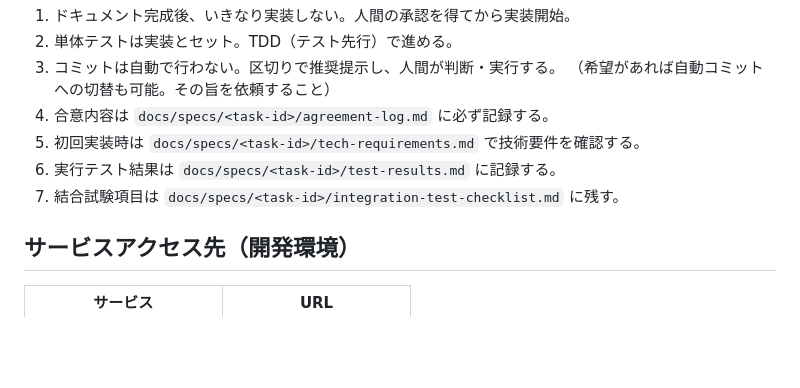
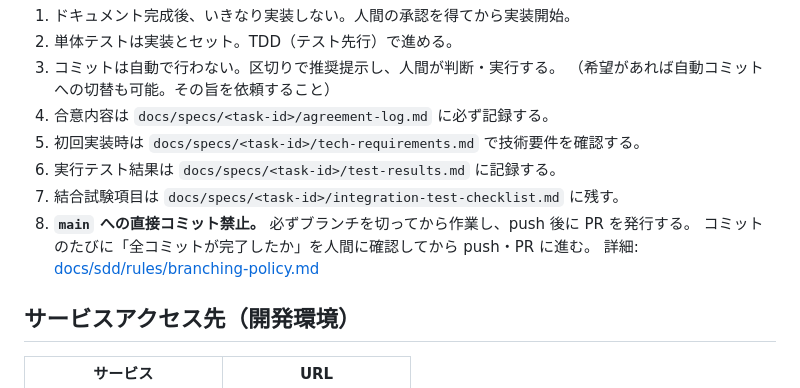
Before and after one commit to cyclox-dev/cyclox2_docker, a Markdown page: CLAUDE.md, the part around the change. Rendered like a GitHub page; blank space fills up the shorter version.

Commit message:
docs: ブランチ・PRポリシーを追加
- docs/sdd/rules/branching-policy.md 新規作成
  mainへの直接コミット禁止・ブランチ→push→PR必須のルールを明文化
- CLAUDE.md にブランチポリシーへの参照を追記（SDD運用ルール8番）

Co-Authored-By: Claude Sonnet 4.6 <noreply@anthropic.com>

```diff
--- a/CLAUDE.md
+++ b/CLAUDE.md
@@ -136,6 +136,9 @@ docs/
 5. 初回実装時は `docs/specs/<task-id>/tech-requirements.md` で技術要件を確認する。
 6. 実行テスト結果は `docs/specs/<task-id>/test-results.md` に記録する。
 7. 結合試験項目は `docs/specs/<task-id>/integration-test-checklist.md` に残す。
+8. **`main` への直接コミット禁止。** 必ずブランチを切ってから作業し、push 後に PR を発行する。
+   コミットのたびに「全コミットが完了したか」を人間に確認してから push・PR に進む。
+   詳細: [docs/sdd/rules/branching-policy.md](docs/sdd/rules/branching-policy.md)
 
 ## サービスアクセス先（開発環境）
 
```
Also changed, not shown: 1 other file.
